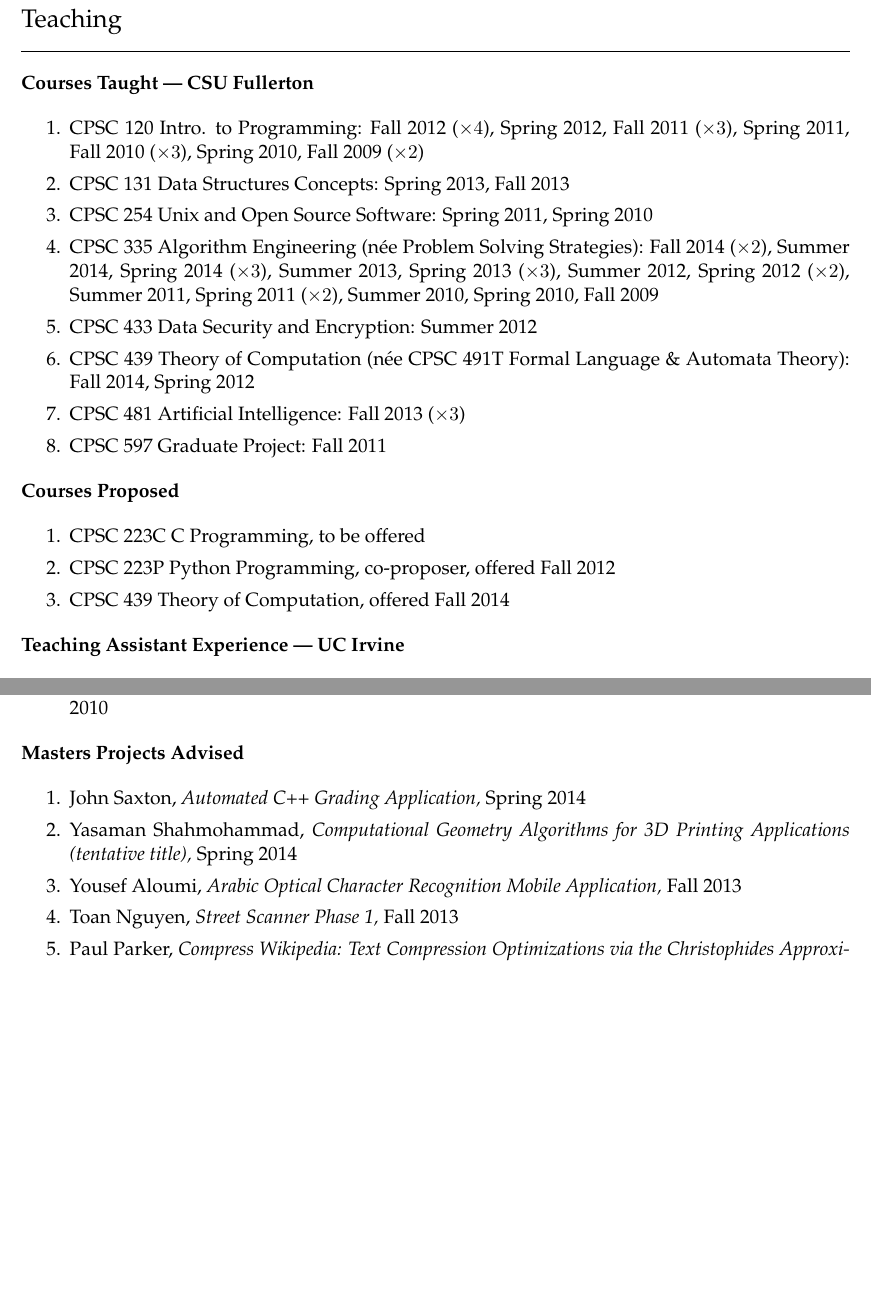
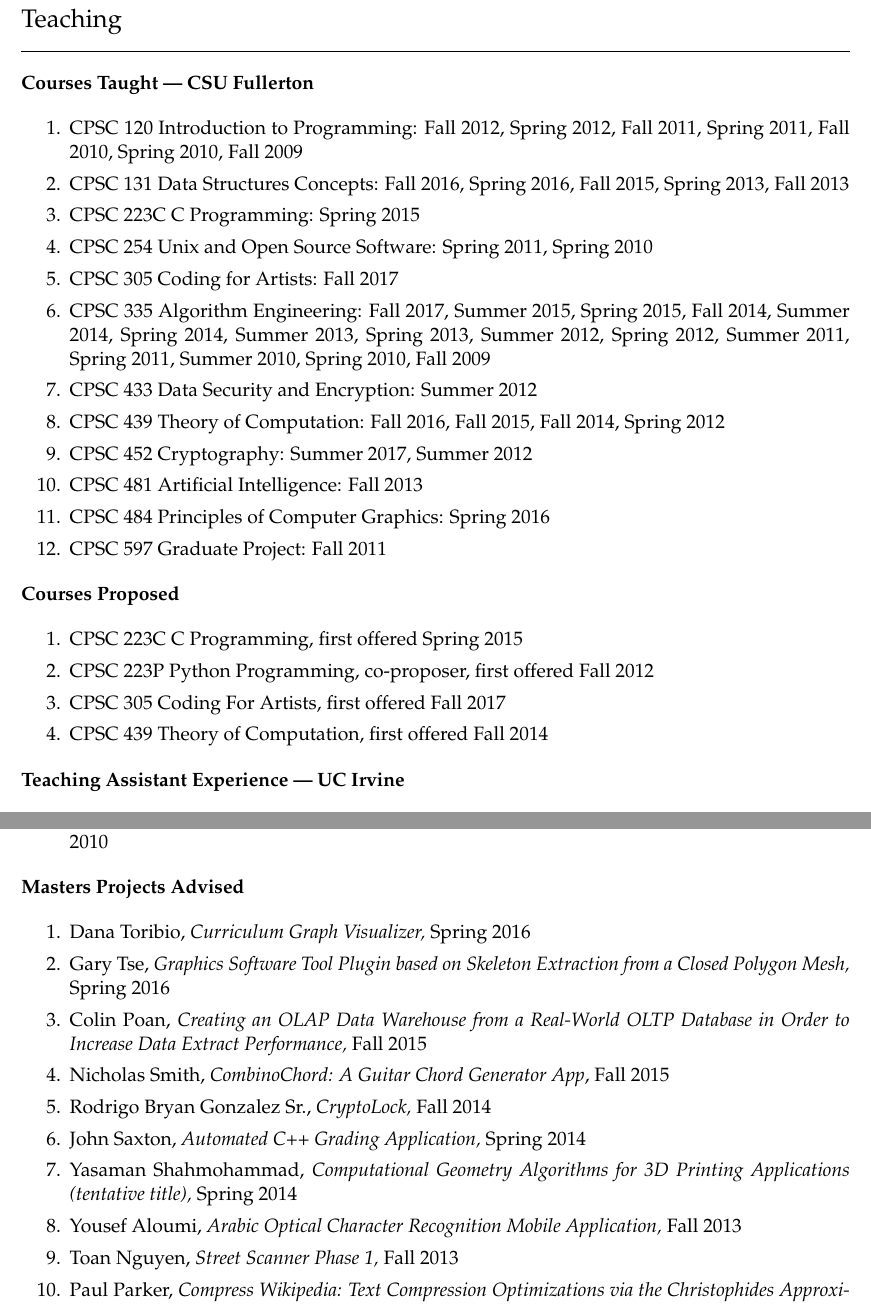
Before and after one commit to kevinwortman/cv, a LaTeX CV (cv_kevin_a_wortman.tex): two parts of pages 3 and 4 of 6 before the commit and two parts of pages 3 and 4 of 7 after it, joined at a grey line, cut so that both start at the same text, the shorter picture padded with empty space. Compiled offline with pdfLaTeX.

Commit message:
update teaching section

```diff
--- a/cv_kevin_a_wortman.tex
+++ b/cv_kevin_a_wortman.tex
@@ -100,21 +101,26 @@
 
 \textbf{Courses Taught --- CSU Fullerton}
 \begin{enumerate}
-\item CPSC 120 Intro. to Programming: Fall 2012 ($\times 4$),  Spring 2012, Fall 2011 ($\times 3$), Spring 2011, Fall 2010 ($\times 3$), Spring 2010, Fall 2009 ($\times 2$)
-\item CPSC 131 Data Structures Concepts: Spring 2013, Fall 2013
+\item CPSC 120 Introduction to Programming: Fall 2012,  Spring 2012, Fall 2011, Spring 2011, Fall 2010, Spring 2010, Fall 2009
+\item CPSC 131 Data Structures Concepts: Fall 2016, Spring 2016, Fall 2015, Spring 2013, Fall 2013
+\item CPSC 223C C Programming: Spring 2015
 \item CPSC 254 Unix and Open Source Software: Spring 2011, Spring 2010
-\item CPSC 335 Algorithm Engineering (n\'{e}e Problem Solving Strategies): Fall 2014 ($\times 2$), Summer 2014, Spring 2014 ($\times 3$), Summer 2013, Spring 2013 ($\times 3$), Summer 2012, Spring 2012 ($\times 2$), Summer 2011, Spring 2011 ($\times 2$), Summer 2010, Spring 2010, Fall 2009
+\item CPSC 305 Coding for Artists: Fall 2017
+\item CPSC 335 Algorithm Engineering: Fall 2017, Summer 2015, Spring 2015, Fall 2014, Summer 2014, Spring 2014, Summer 2013, Spring 2013, Summer 2012, Spring 2012, Summer 2011, Spring 2011, Summer 2010, Spring 2010, Fall 2009
 \item CPSC 433 Data Security and Encryption: Summer 2012
-\item CPSC 439 Theory of Computation (n\'{e}e CPSC 491T Formal Language \& Automata Theory): Fall 2014, Spring 2012
-\item CPSC 481 Artificial Intelligence: Fall 2013 ($\times 3$)
+\item CPSC 439 Theory of Computation: Fall 2016, Fall 2015, Fall 2014, Spring 2012
+\item CPSC 452 Cryptography: Summer 2017, Summer 2012
+\item CPSC 481 Artificial Intelligence: Fall 2013
+\item CPSC 484 Principles of Computer Graphics: Spring 2016
 \item CPSC 597 Graduate Project: Fall 2011
 \end{enumerate}
 
 \textbf{Courses Proposed}
 \begin{enumerate}
-\item CPSC 223C C Programming, to be offered
-\item CPSC 223P Python Programming, co-proposer, offered Fall 2012
-\item CPSC 439 Theory of Computation, offered Fall 2014
+\item CPSC 223C C Programming, first offered Spring 2015
+\item CPSC 223P Python Programming, co-proposer, first offered Fall 2012
+\item CPSC 305 Coding For Artists, first offered Fall 2017
+\item CPSC 439 Theory of Computation, first offered Fall 2014
 \end{enumerate}
 
 \textbf{Teaching Assistant Experience --- UC Irvine}
@@ -140,6 +146,11 @@
 
 \textbf{Masters Projects Advised}
 \begin{enumerate}
+\item Dana Toribio, \emph{Curriculum Graph Visualizer,} Spring 2016
+\item Gary Tse, \emph{Graphics Software Tool Plugin based on Skeleton Extraction from a Closed Polygon Mesh,} Spring 2016
+\item Colin Poan, \emph{Creating an OLAP Data Warehouse from a Real-World OLTP Database in Order to Increase Data Extract Performance,} Fall 2015
+\item Nicholas Smith, \emph{CombinoChord: A Guitar Chord Generator App}, Fall 2015
+\item Rodrigo Bryan Gonzalez Sr., \emph{CryptoLock,} Fall 2014
 \item John Saxton, \emph{Automated C++ Grading Application,} Spring 2014
 \item Yasaman Shahmohammad, \emph{Computational Geometry Algorithms for 3D Printing Applications (tentative title),} Spring 2014
 \item Yousef Aloumi, \emph{Arabic Optical Character Recognition Mobile Application,} Fall 2013
```
Also changed, not shown: cv_kevin_a_wortman.pdf, cv_kevin_a_wortman.tex (1 more changed lines).
